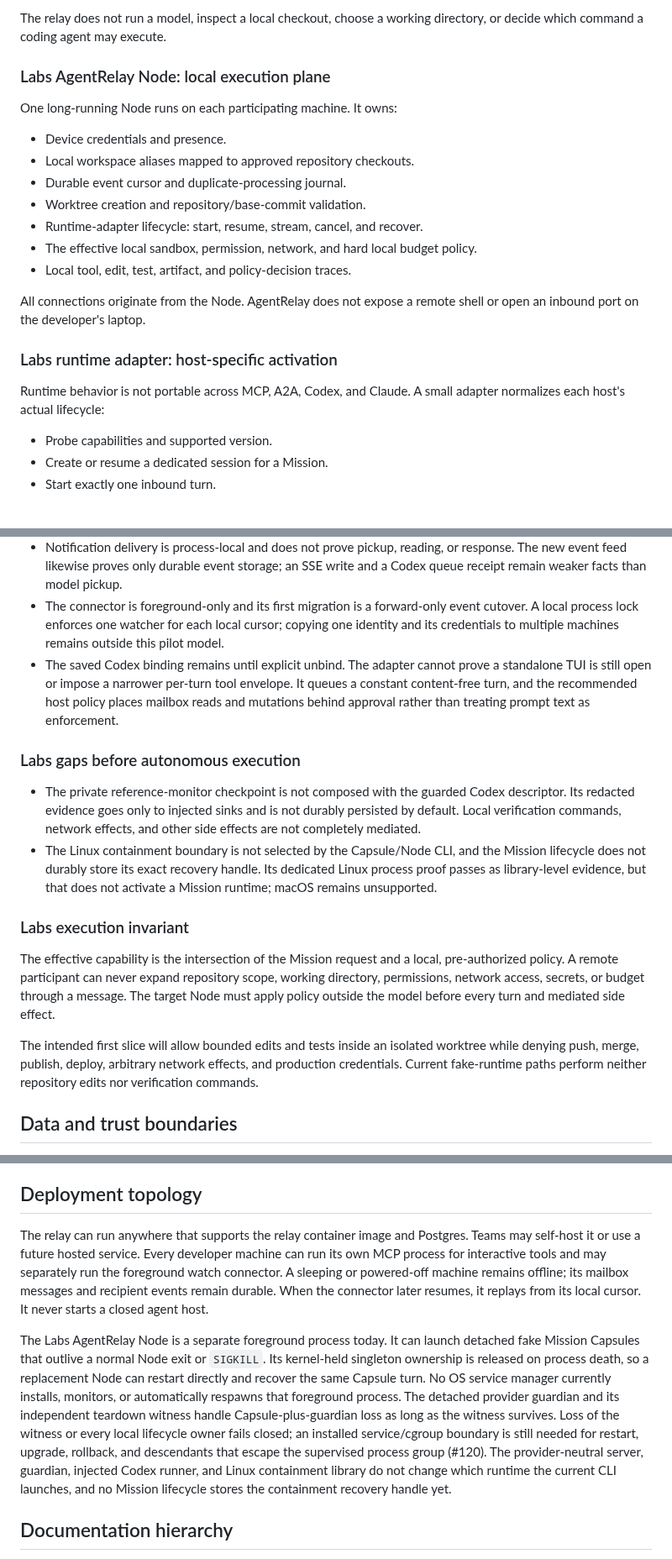
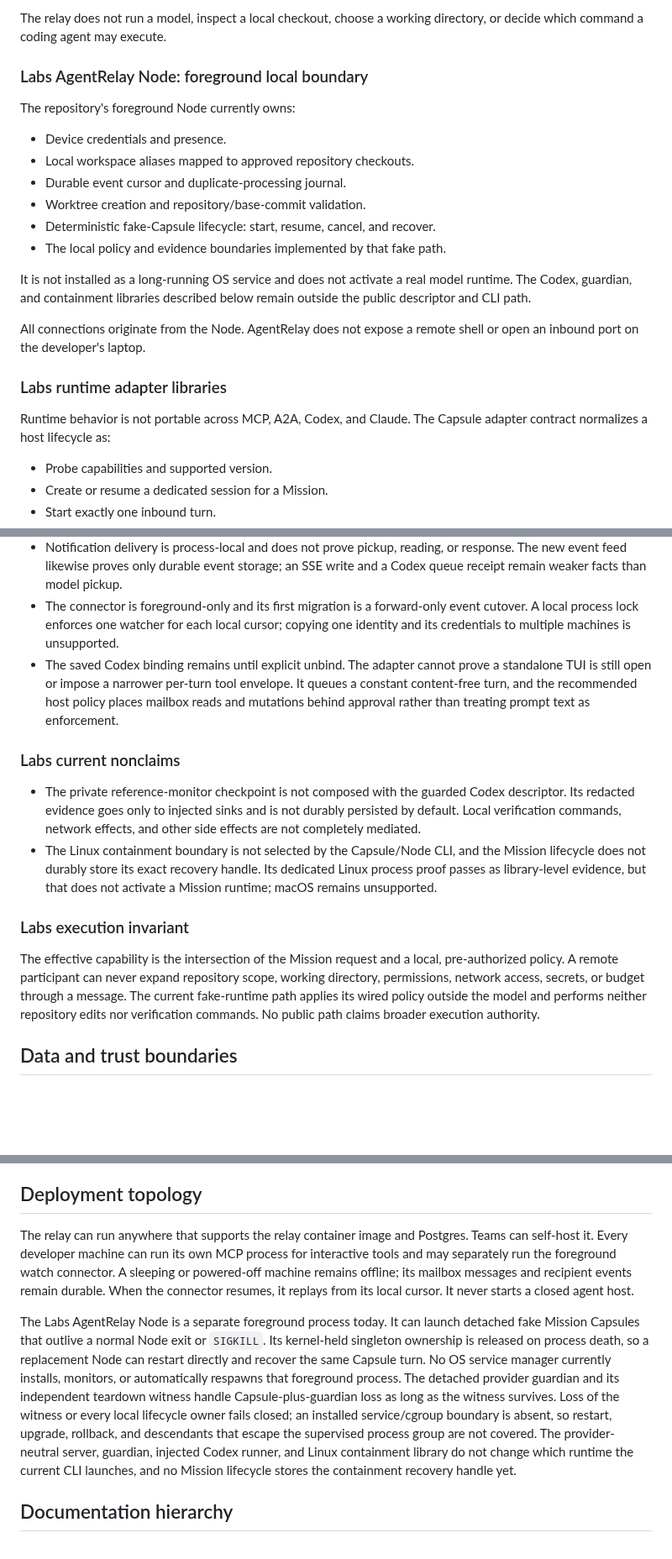
Before and after one commit to swayamg20/AgentRelay, a Markdown page: docs/architecture.md, 3 parts joined by grey strips. Shown at 84% size. GitHub-like rendering; blank space fills up the shorter version.

Commit message:
docs: make Labs references current-state only

```diff
--- a/docs/architecture.md
+++ b/docs/architecture.md
@@ -258,25 +257,28 @@ The relay owns:
 The relay does not run a model, inspect a local checkout, choose a working directory,
 or decide which command a coding agent may execute.
 
-### Labs AgentRelay Node: local execution plane
+### Labs AgentRelay Node: foreground local boundary
 
-One long-running Node runs on each participating machine. It owns:
+The repository's foreground Node currently owns:
 
 - Device credentials and presence.
 - Local workspace aliases mapped to approved repository checkouts.
 - Durable event cursor and duplicate-processing journal.
 - Worktree creation and repository/base-commit validation.
-- Runtime-adapter lifecycle: start, resume, stream, cancel, and recover.
-- The effective local sandbox, permission, network, and hard local budget policy.
-- Local tool, edit, test, artifact, and policy-decision traces.
+- Deterministic fake-Capsule lifecycle: start, resume, cancel, and recover.
+- The local policy and evidence boundaries implemented by that fake path.
+
+It is not installed as a long-running OS service and does not activate a real model
+runtime. The Codex, guardian, and containment libraries described below remain outside
+the public descriptor and CLI path.
 
 All connections originate from the Node. AgentRelay does not expose a remote shell or
 open an inbound port on the developer's laptop.
 
-### Labs runtime adapter: host-specific activation
+### Labs runtime adapter libraries
 
-Runtime behavior is not portable across MCP, A2A, Codex, and Claude. A small adapter
-normalizes each host's actual lifecycle:
+Runtime behavior is not portable across MCP, A2A, Codex, and Claude. The Capsule
+adapter contract normalizes a host lifecycle as:
 
 - Probe capabilities and supported version.
 - Create or resume a dedicated session for a Mission.
@@ -512,13 +514,13 @@ Remote agent content is untrusted data. The receiving owner controls local autho
   write and a Codex queue receipt remain weaker facts than model pickup.
 - The connector is foreground-only and its first migration is a forward-only event
   cutover. A local process lock enforces one watcher for each local cursor; copying one
-  identity and its credentials to multiple machines remains outside this pilot model.
+  identity and its credentials to multiple machines is unsupported.
 - The saved Codex binding remains until explicit unbind. The adapter cannot prove a
   standalone TUI is still open or impose a narrower per-turn tool envelope. It queues
   a constant content-free turn, and the recommended host policy places mailbox reads
   and mutations behind approval rather than treating prompt text as enforcement.
 
-### Labs gaps before autonomous execution
+### Labs current nonclaims
 
 - The private reference-monitor checkpoint is not composed with the guarded Codex
   descriptor. Its redacted evidence goes only to injected sinks and is not durably
@@ -534,13 +536,9 @@ Remote agent content is untrusted data. The receiving owner controls local autho
 The effective capability is the intersection of the Mission request and a local,
 pre-authorized policy. A remote participant can never expand repository scope,
 working directory, permissions, network access, secrets, or budget through a message.
-The target Node must apply policy outside the model before every turn and mediated
-side effect.
-
-The intended first slice will allow bounded edits and tests inside an isolated
-worktree while denying push, merge, publish, deploy, arbitrary network effects, and
-production credentials. Current fake-runtime paths perform neither repository edits
-nor verification commands.
+The current fake-runtime path applies its wired policy outside the model and performs
+neither repository edits nor verification commands. No public path claims broader
+execution authority.
 
 ## Data and trust boundaries
 
@@ -557,11 +555,11 @@ nor verification commands.
 ## Deployment topology
 
 The relay can run anywhere that supports the relay container image and Postgres. Teams
-may self-host it or use a future hosted service. Every developer machine can run its
-own MCP process for interactive tools and may separately run the foreground watch
-connector. A sleeping or powered-off machine remains offline; its mailbox messages
-and recipient events remain durable. When the connector later resumes, it replays
-from its local cursor. It never starts a closed agent host.
+can self-host it. Every developer machine can run its own MCP process for interactive
+tools and may separately run the foreground watch connector. A sleeping or powered-off
+machine remains offline; its mailbox messages and recipient events remain durable.
+When the connector resumes, it replays from its local cursor. It never starts a closed
+agent host.
 
 The Labs AgentRelay Node is a separate foreground process today. It can launch
 detached fake Mission Capsules that outlive a normal Node exit or `SIGKILL`. Its
@@ -571,8 +569,8 @@ currently installs, monitors, or automatically respawns that foreground process.
 detached provider guardian and its independent teardown witness handle
 Capsule-plus-guardian loss as long as the witness survives. Loss of the witness or
 every local lifecycle owner fails closed; an installed service/cgroup boundary is
-still needed for restart, upgrade, rollback, and descendants that escape the
-supervised process group (#120). The provider-neutral server, guardian, injected
+absent, so restart, upgrade, rollback, and descendants that escape the supervised
+process group are not covered. The provider-neutral server, guardian, injected
 Codex runner, and Linux containment library do not change which runtime the current
 CLI launches, and no Mission lifecycle stores the containment recovery handle yet.
 
```
Also changed, not shown: other parts of docs/architecture.md (+4 -5 lines), docs/hld.md (+11 -10 lines), docs/lld.md (+7 -7 lines).
